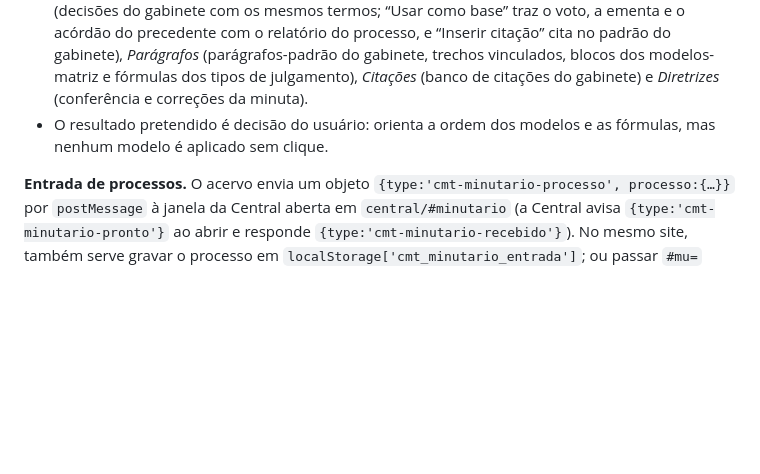
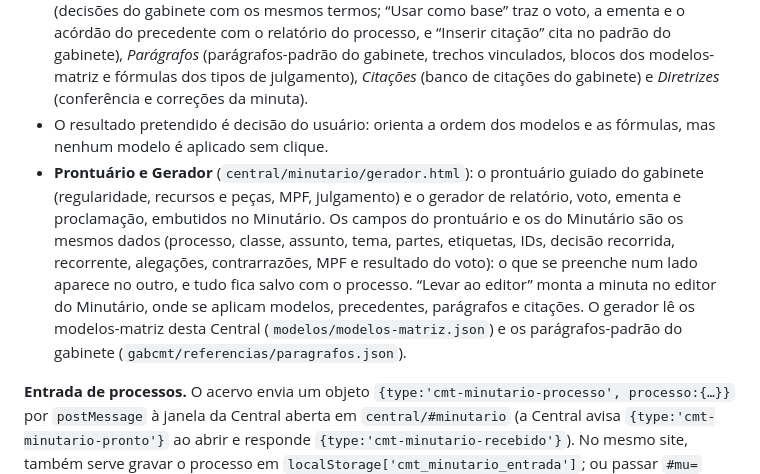
Before and after one commit to brndutra/trf3-muta-jurisprudencia, a Markdown page: README.md, the part around the change. GitHub-like rendering; blank space fills up the shorter version.

Commit message:
README: Prontuário e Gerador no Minutário

```diff
--- a/README.md
+++ b/README.md
@@ -116,6 +116,7 @@ Aba à parte (✎ Minutário, Alt+4), que não é banco do gabinete: guarda, nes
 - **Ao abrir um processo**, a minuta já vem com a estrutura-base do gabinete: relatório montado com os dados do processo, voto nas posições do padrão (com as fórmulas do tipo de julgamento, quando a espécie e o resultado pretendido estão definidos), ementa no padrão CNJ e acórdão. O que falta fica como `[campo]`, preenchível com um clique na prévia.
 - **Localizar** (coluna da direita): *Modelos* (modelos-matriz, rascunhos e sugestões ordenados por espécie, resultado pretendido e termos do processo; “Aplicar à minuta” coloca o modelo preenchido na tela, e os blocos opcionais do modelo-matriz podem ser marcados ali), *Precedentes* (decisões do gabinete com os mesmos termos; “Usar como base” traz o voto, a ementa e o acórdão do precedente com o relatório do processo, e “Inserir citação” cita no padrão do gabinete), *Parágrafos* (parágrafos-padrão do gabinete, trechos vinculados, blocos dos modelos-matriz e fórmulas dos tipos de julgamento), *Citações* (banco de citações do gabinete) e *Diretrizes* (conferência e correções da minuta).
 - O resultado pretendido é decisão do usuário: orienta a ordem dos modelos e as fórmulas, mas nenhum modelo é aplicado sem clique.
+- **Prontuário e Gerador** (`central/minutario/gerador.html`): o prontuário guiado do gabinete (regularidade, recursos e peças, MPF, julgamento) e o gerador de relatório, voto, ementa e proclamação, embutidos no Minutário. Os campos do prontuário e os do Minutário são os mesmos dados (processo, classe, assunto, tema, partes, etiquetas, IDs, decisão recorrida, recorrente, alegações, contrarrazões, MPF e resultado do voto): o que se preenche num lado aparece no outro, e tudo fica salvo com o processo. “Levar ao editor” monta a minuta no editor do Minutário, onde se aplicam modelos, precedentes, parágrafos e citações. O gerador lê os modelos-matriz desta Central (`modelos/modelos-matriz.json`) e os parágrafos-padrão do gabinete (`gabcmt/referencias/paragrafos.json`).
 
 **Entrada de processos.** O acervo envia um objeto `{type:'cmt-minutario-processo', processo:{…}}` por `postMessage` à janela da Central aberta em `central/#minutario` (a Central avisa `{type:'cmt-minutario-pronto'}` ao abrir e responde `{type:'cmt-minutario-recebido'}`). No mesmo site, também serve gravar o processo em `localStorage['cmt_minutario_entrada']`; ou passar `#mu=` com o JSON em base64url. Campos de `processo`: `numero` (obrigatório), `classe`, `assunto`, `tema`, `especificidade`, `etiquetas[]`, `polo_ativo`, `polo_passivo`, `tarefa`, `tipo_julgamento` (ED, AgInt, JR), `mpf`, `meta`, `prioridade`, `orgao` e, opcionalmente, `minuta:{id_decisao, resultado_decisao, contexto, honorarios, recorrente, id_recurso, alegacoes[], pedido, contrarrazoes:{houve,id,preliminar}, mpf:{parecer,id}, resultado_pretendido}`. Ao marcar a minuta como pronta, a Central devolve `{type:'cmt-minutario-retorno', numero, status, origem, texto}` à janela que a abriu.
 
```
